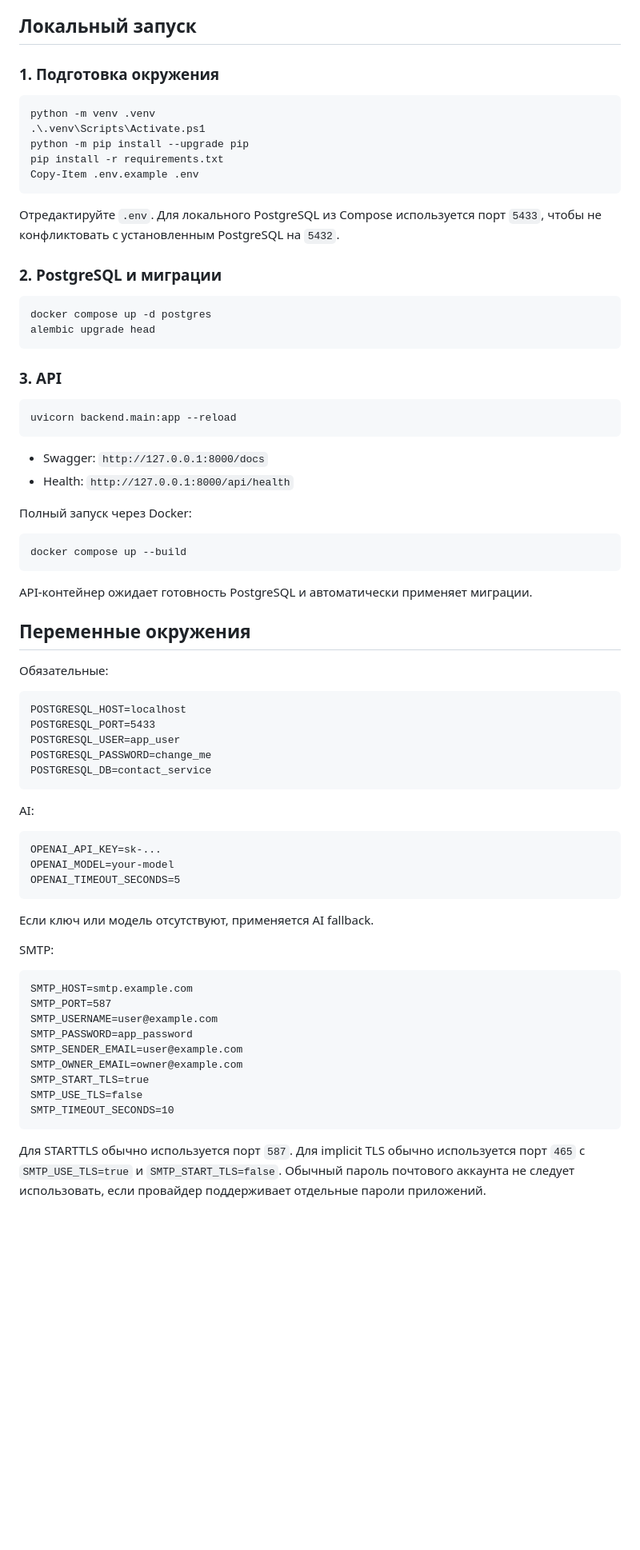
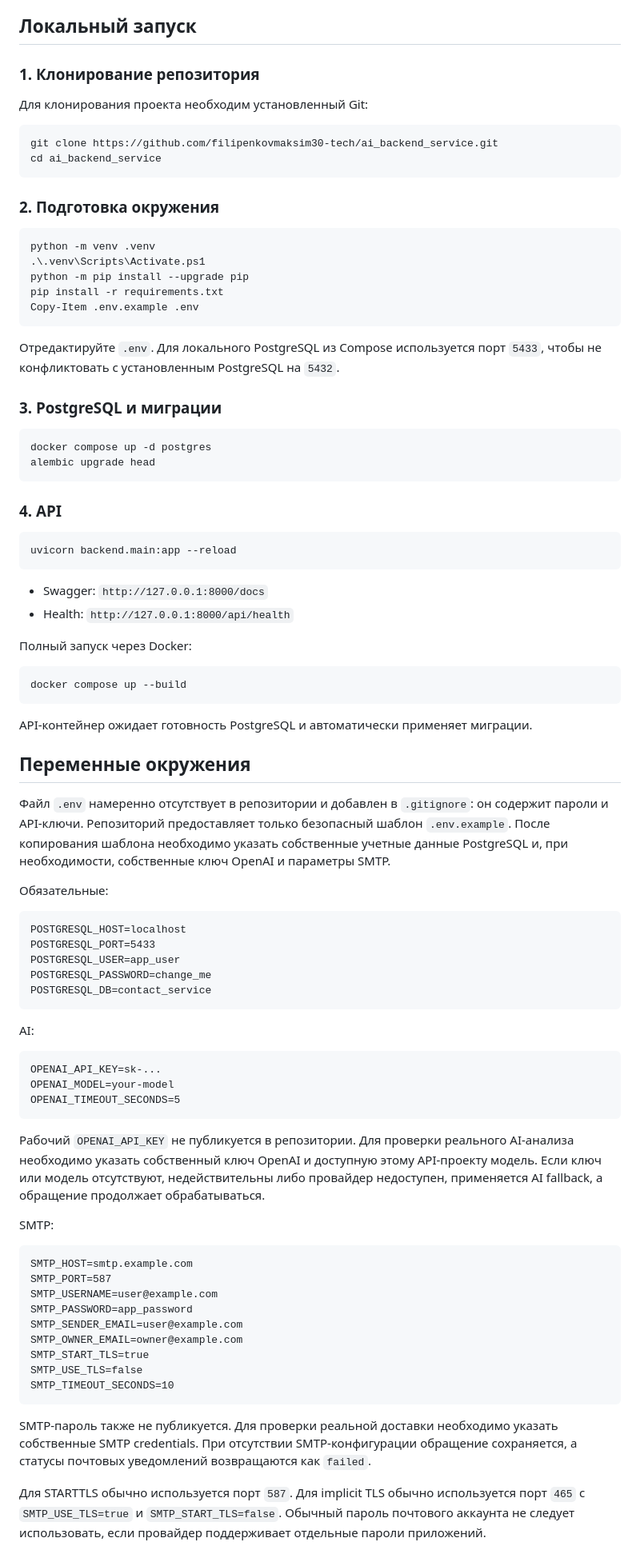
Before and after one commit to filipenkovmaksim30-tech/ai_backend_service, a Markdown page: README.md, the part around the change. Shown at 80% size. Drawn GitHub-style; blank space fills up the shorter version.

Commit message:
Правки в документации

````diff
--- a/README.md
+++ b/README.md
@@ -40,7 +40,16 @@ Router не содержит бизнес-логики. `AsyncSession` созд
 
 ## Локальный запуск
 
-### 1. Подготовка окружения
+### 1. Клонирование репозитория
+
+Для клонирования проекта необходим установленный Git:
+
+```powershell
+git clone https://github.com/filipenkovmaksim30-tech/ai_backend_service.git
+cd ai_backend_service
+```
+
+### 2. Подготовка окружения
 
 ```powershell
 python -m venv .venv
@@ -53,14 +62,14 @@ Copy-Item .env.example .env
 Отредактируйте `.env`. Для локального PostgreSQL из Compose используется порт
 `5433`, чтобы не конфликтовать с установленным PostgreSQL на `5432`.
 
-### 2. PostgreSQL и миграции
+### 3. PostgreSQL и миграции
 
 ```powershell
 docker compose up -d postgres
 alembic upgrade head
 ```
 
-### 3. API
+### 4. API
 
 ```powershell
 uvicorn backend.main:app --reload
@@ -78,6 +87,12 @@ docker compose up --build
 API-контейнер ожидает готовность PostgreSQL и автоматически применяет миграции.
 
 ## Переменные окружения
+
+Файл `.env` намеренно отсутствует в репозитории и добавлен в `.gitignore`:
+он содержит пароли и API-ключи. Репозиторий предоставляет только безопасный
+шаблон `.env.example`. После копирования шаблона необходимо указать собственные
+учетные данные PostgreSQL и, при необходимости, собственные ключ OpenAI и
+параметры SMTP.
 
 Обязательные:
 
@@ -97,7 +112,11 @@ OPENAI_MODEL=your-model
 OPENAI_TIMEOUT_SECONDS=5
 ```
 
-Если ключ или модель отсутствуют, применяется AI fallback.
+Рабочий `OPENAI_API_KEY` не публикуется в репозитории. Для проверки реального
+AI-анализа необходимо указать собственный ключ OpenAI и доступную этому
+API-проекту модель. Если ключ или модель отсутствуют, недействительны либо
+провайдер недоступен, применяется AI fallback, а обращение продолжает
+обрабатываться.
 
 SMTP:
 
@@ -112,6 +131,11 @@ SMTP_START_TLS=true
 SMTP_USE_TLS=false
 SMTP_TIMEOUT_SECONDS=10
 ```
+
+SMTP-пароль также не публикуется. Для проверки реальной доставки необходимо
+указать собственные SMTP credentials. При отсутствии SMTP-конфигурации
+обращение сохраняется, а статусы почтовых уведомлений возвращаются как
+`failed`.
 
 Для STARTTLS обычно используется порт `587`. Для implicit TLS обычно
 используется порт `465` с `SMTP_USE_TLS=true` и `SMTP_START_TLS=false`.
````
